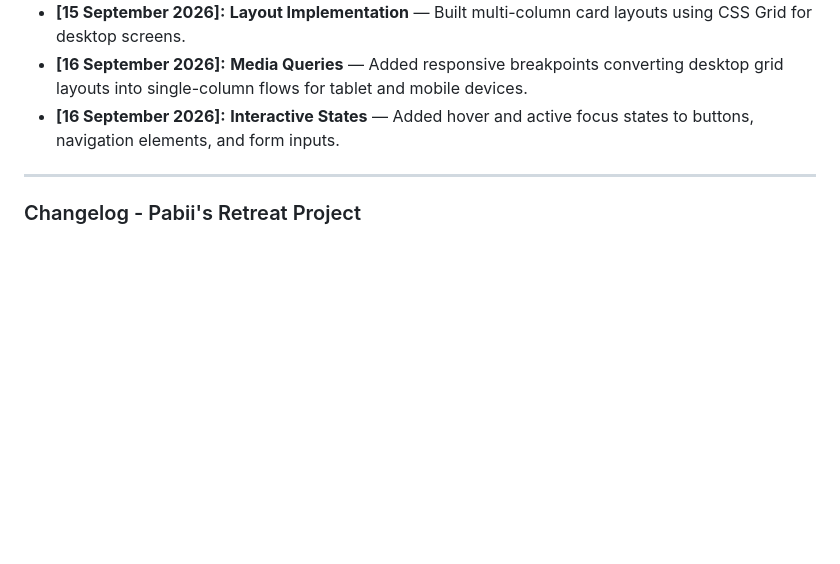
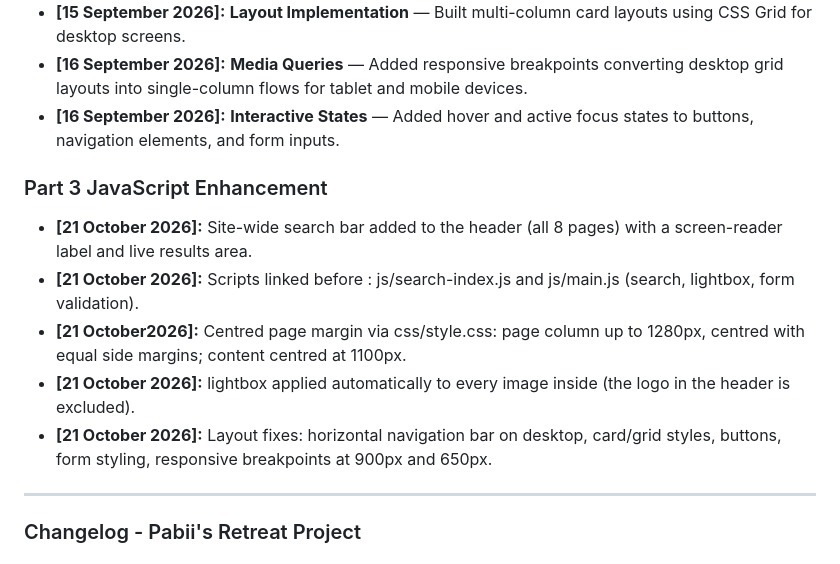
Before and after one commit to Pabii96/Pabii-Retreat---, a Markdown page: README.md, the part around the change. Drawn GitHub-style; blank space fills up the shorter version.

Commit message:
Add JavaScript Enhancement section to README
Added a new section for JavaScript enhancements, detailing updates to the site-wide search bar, script linking, layout adjustments, and lightbox application.

```diff
--- a/README.md
+++ b/README.md
@@ -175,6 +175,13 @@ Future improvements to the website may include:
 * **[16 September 2026]:** **Media Queries** — Added responsive breakpoints converting desktop grid layouts into single-column flows for tablet and mobile devices.
 * **[16 September 2026]:** **Interactive States** — Added hover and active focus states to buttons, navigation elements, and form inputs.
 
+### Part 3 JavaScript Enhancement
+* **[21 October 2026]:** Site-wide search bar added to the header (all 8 pages) with a screen-reader label and live results area.
+* **[21 October 2026]:** Scripts linked before </body>: js/search-index.js and js/main.js (search, lightbox, form validation).
+* **[21 October2026]:** Centred page margin via css/style.css: page column up to 1280px, centred with equal side margins; content centred at 1100px.
+* **[21 October 2026]:** lightbox applied automatically to every image inside <main> (the logo in the header is excluded).
+* **[21 October 2026]:** Layout fixes: horizontal navigation bar on desktop, card/grid styles, buttons, form styling, responsive
+breakpoints at 900px and 650px.
 
 ---
 
```
